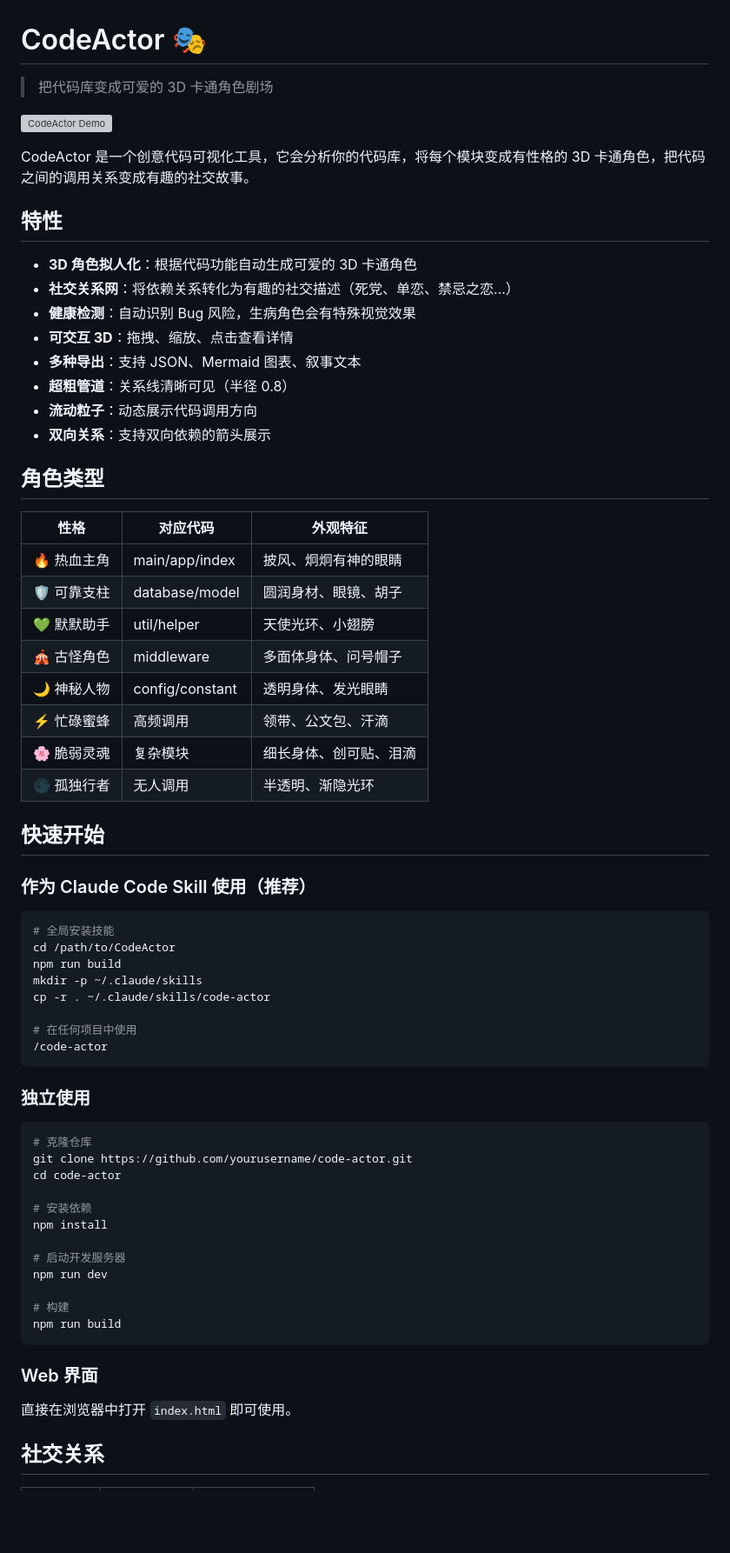
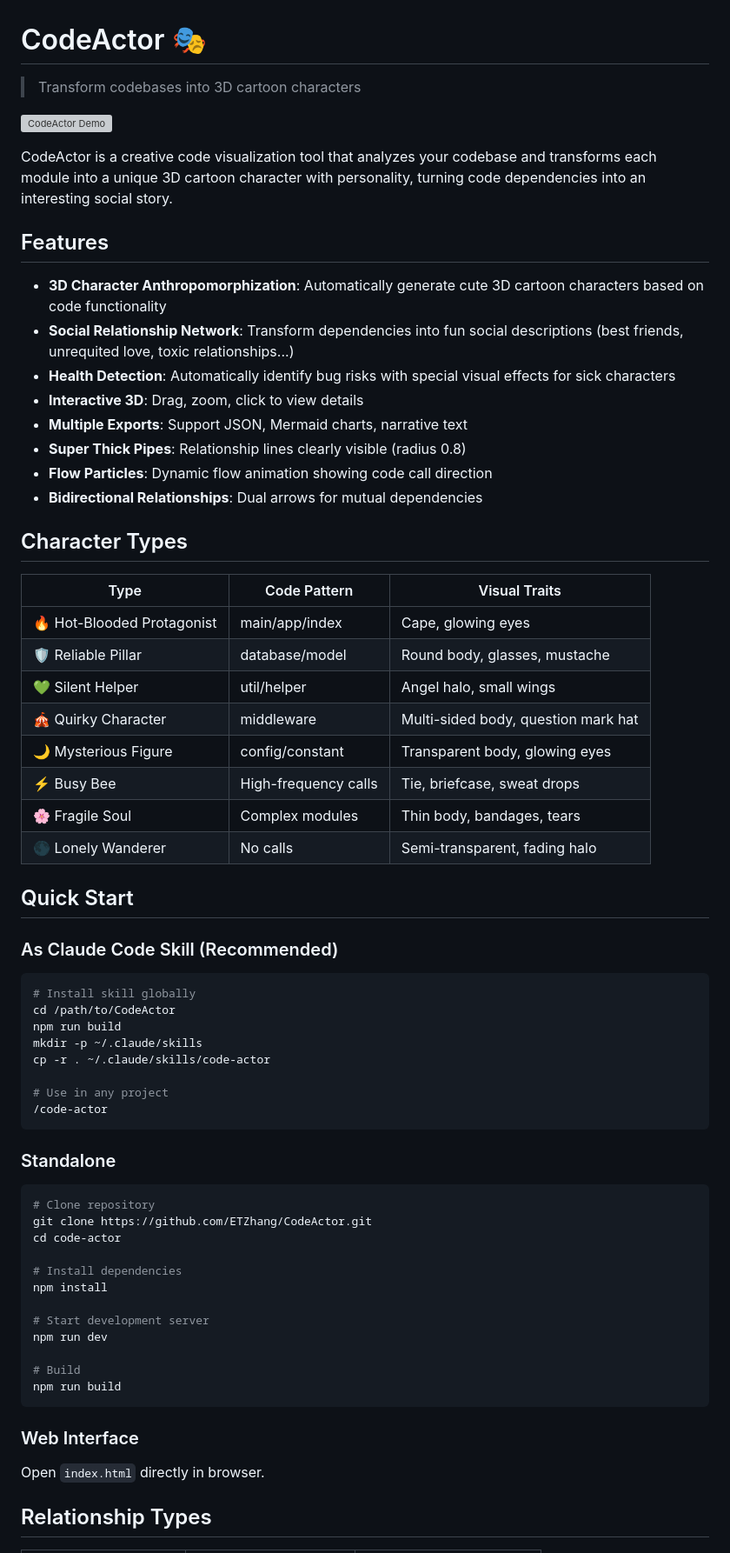
Before and after one commit to ETZhang/CodeActor, a Markdown page: README.md, the part around one of its changes. Shown at 87% size. Drawn GitHub-style; blank space fills up the shorter version; grey boxes are pictures that could not be loaded.

````diff
--- a/README.md
+++ b/README.md
@@ -1,70 +1,70 @@
 # CodeActor 🎭
 
-> 把代码库变成可爱的 3D 卡通角色剧场
+> Transform codebases into 3D cartoon characters
 
 ![CodeActor Demo](example1.png)
 
-CodeActor 是一个创意代码可视化工具，它会分析你的代码库，将每个模块变成有性格的 3D 卡通角色，把代码之间的调用关系变成有趣的社交故事。
+CodeActor is a creative code visualization tool that analyzes your codebase and transforms each module into a unique 3D cartoon character with personality, turning code dependencies into an interesting social story.
 
-## 特性
+## Features
 
-- **3D 角色拟人化**：根据代码功能自动生成可爱的 3D 卡通角色
-- **社交关系网**：将依赖关系转化为有趣的社交描述（死党、单恋、禁忌之恋...）
-- **健康检测**：自动识别 Bug 风险，生病角色会有特殊视觉效果
-- **可交互 3D**：拖拽、缩放、点击查看详情
-- **多种导出**：支持 JSON、Mermaid 图表、叙事文本
-- **超粗管道**：关系线清晰可见（半径 0.8）
-- **流动粒子**：动态展示代码调用方向
-- **双向关系**：支持双向依赖的箭头展示
+- **3D Character Anthropomorphization**: Automatically generate cute 3D cartoon characters based on code functionality
+- **Social Relationship Network**: Transform dependencies into fun social descriptions (best friends, unrequited love, toxic relationships...)
+- **Health Detection**: Automatically identify bug risks with special visual effects for sick characters
+- **Interactive 3D**: Drag, zoom, click to view details
+- **Multiple Exports**: Support JSON, Mermaid charts, narrative text
+- **Super Thick Pipes**: Relationship lines clearly visible (radius 0.8)
+- **Flow Particles**: Dynamic flow animation showing code call direction
+- **Bidirectional Relationships**: Dual arrows for mutual dependencies
 
-## 角色类型
+## Character Types
 
-| 性格 | 对应代码 | 外观特征 |
-|------|----------|----------|
-| 🔥 热血主角 | main/app/index | 披风、炯炯有神的眼睛 |
-| 🛡️ 可靠支柱 | database/model | 圆润身材、眼镜、胡子 |
-| 💚 默默助手 | util/helper | 天使光环、小翅膀 |
-| 🎪 古怪角色 | middleware | 多面体身体、问号帽子 |
-| 🌙 神秘人物 | config/constant | 透明身体、发光眼睛 |
-| ⚡ 忙碌蜜蜂 | 高频调用 | 领带、公文包、汗滴 |
-| 🌸 脆弱灵魂 | 复杂模块 | 细长身体、创可贴、泪滴 |
-| 🌑 孤独行者 | 无人调用 | 半透明、渐隐光环 |
+| Type | Code Pattern | Visual Traits |
+|------|---------------|---------------|
+| 🔥 Hot-Blooded Protagonist | main/app/index | Cape, glowing eyes |
+| 🛡️ Reliable Pillar | database/model | Round body, glasses, mustache |
+| 💚 Silent Helper | util/helper | Angel halo, small wings |
+| 🎪 Quirky Character | middleware | Multi-sided body, question mark hat |
+| 🌙 Mysterious Figure | config/constant | Transparent body, glowing eyes |
+| ⚡ Busy Bee | High-frequency calls | Tie, briefcase, sweat drops |
+| 🌸 Fragile Soul | Complex modules | Thin body, bandages, tears |
+| 🌑 Lonely Wanderer | No calls | Semi-transparent, fading halo |
 
-## 快速开始
+## Quick Start
 
-### 作为 Claude Code Skill 使用（推荐）
+### As Claude Code Skill (Recommended)
 
 ```bash
-# 全局安装技能
+# Install skill globally
 cd /path/to/CodeActor
 npm run build
 mkdir -p ~/.claude/skills
 cp -r . ~/.claude/skills/code-actor
 
-# 在任何项目中使用
+# Use in any project
 /code-actor
 ```
 
-### 独立使用
+### Standalone
 
 ```bash
-# 克隆仓库
-git clone https://github.com/yourusername/code-actor.git
+# Clone repository
+git clone https://github.com/ETZhang/CodeActor.git
 cd code-actor
 
-# 安装依赖
+# Install dependencies
 npm install
 
-# 启动开发服务器
+# Start development server
 npm run dev
 
-# 构建
+# Build
 npm run build
 ```
 
-### Web 界面
+### Web Interface
 
-直接在浏览器中打开 `index.html` 即可使用。
+Open `index.html` directly in browser.
 
-## 社交关系
+## Relationship Types
 
````
Also changed, not shown: other parts of README.md (+48 -48 lines).
